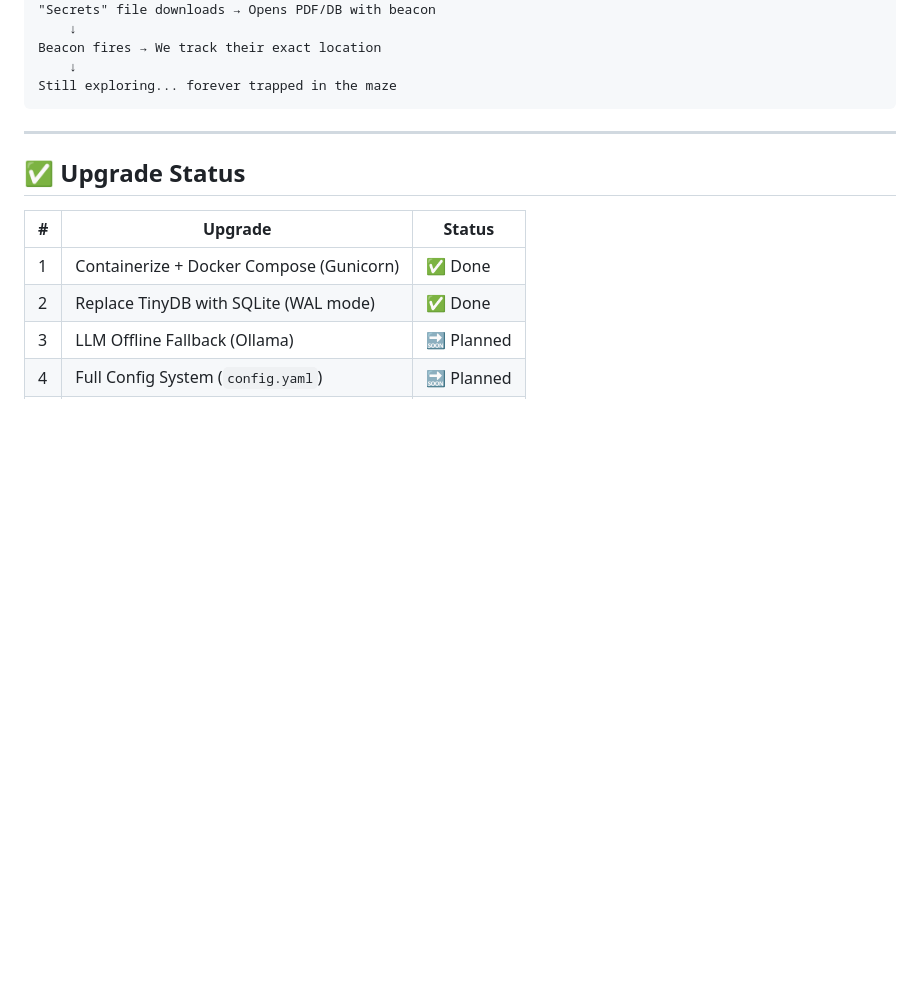
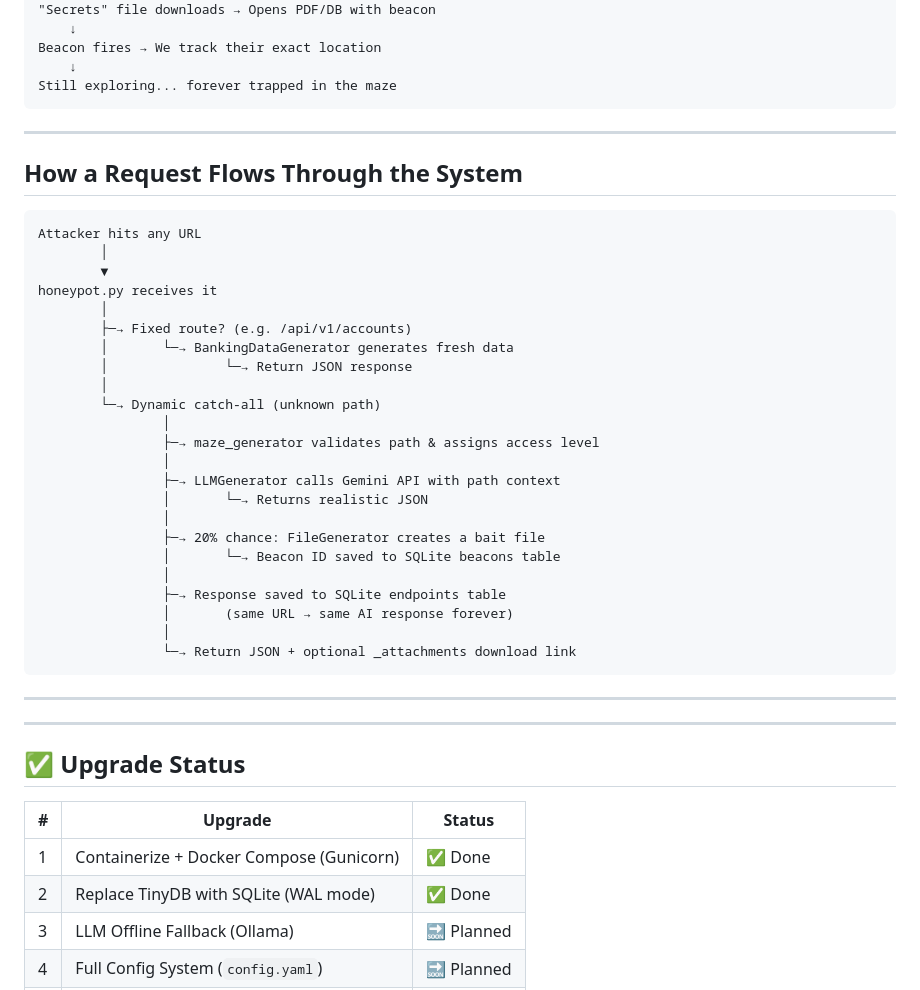
Before and after one commit to Mark-Meka/Maze-Myth-Dynamic-Honeypot, a Markdown page: README.md, the part around the change. Drawn GitHub-style; blank space fills up the shorter version.

Commit message:
Sequance
Added a section explaining how a request flows through the system.

````diff
--- a/README.md
+++ b/README.md
@@ -41,6 +41,37 @@ Beacon fires → We track their exact location
     ↓
 Still exploring... forever trapped in the maze
 ```
+---
+
+## How a Request Flows Through the System
+
+```
+Attacker hits any URL
+        │
+        ▼
+honeypot.py receives it
+        │
+        ├─→ Fixed route? (e.g. /api/v1/accounts)
+        │       └─→ BankingDataGenerator generates fresh data
+        │               └─→ Return JSON response
+        │
+        └─→ Dynamic catch-all (unknown path)
+                │
+                ├─→ maze_generator validates path & assigns access level
+                │
+                ├─→ LLMGenerator calls Gemini API with path context
+                │       └─→ Returns realistic JSON
+                │
+                ├─→ 20% chance: FileGenerator creates a bait file
+                │       └─→ Beacon ID saved to SQLite beacons table
+                │
+                ├─→ Response saved to SQLite endpoints table
+                │       (same URL → same AI response forever)
+                │
+                └─→ Return JSON + optional _attachments download link
+```
+
+---
 
 ---
 
````
